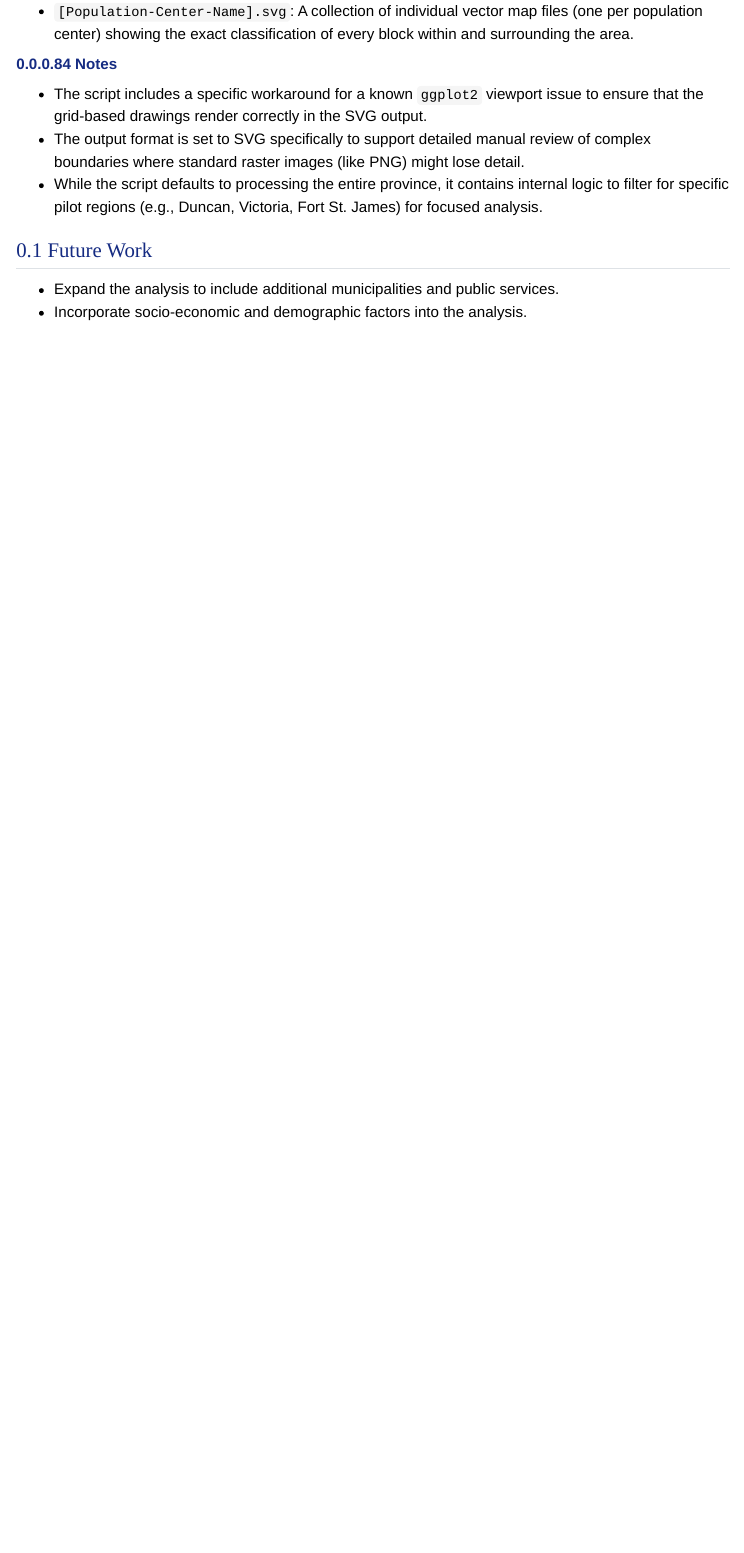
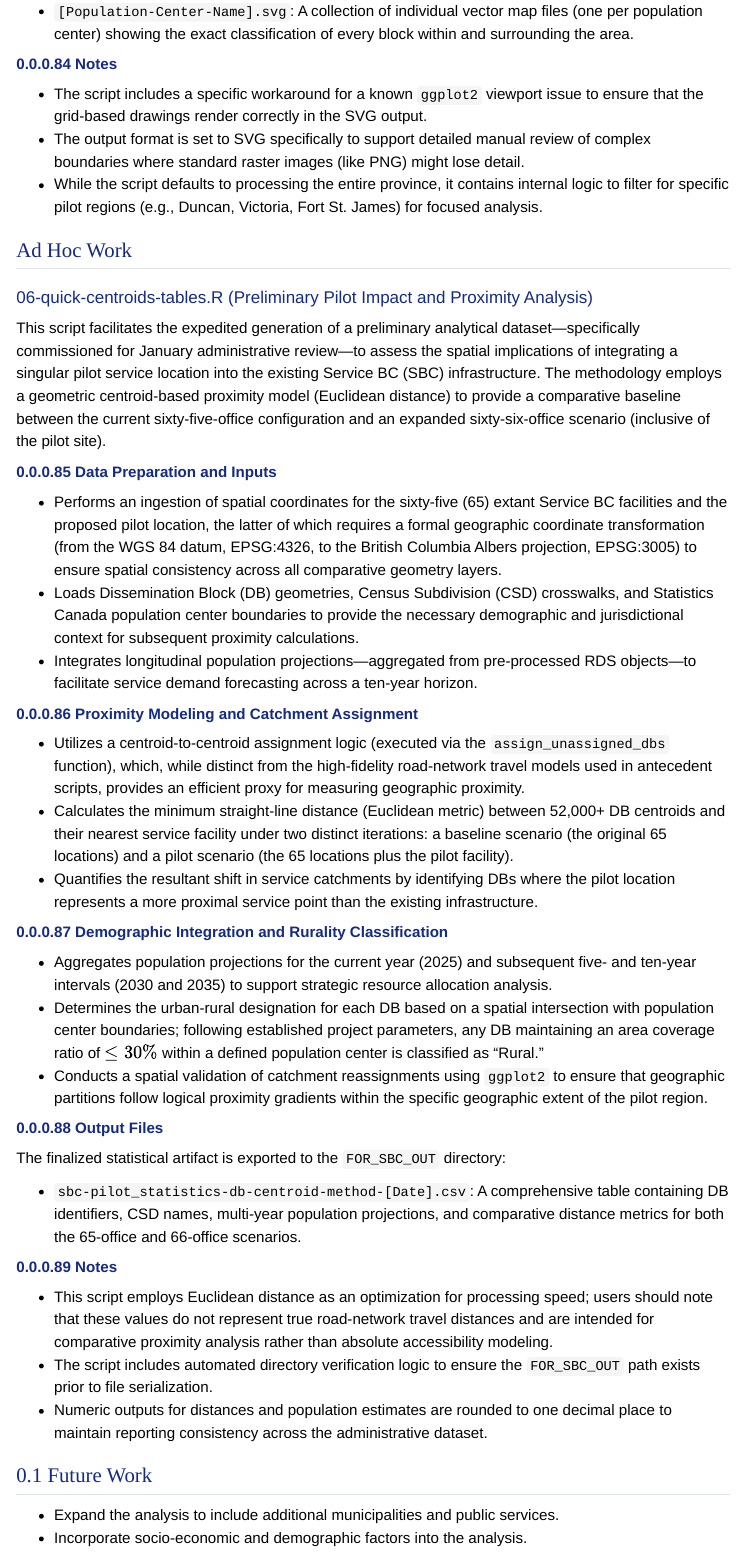
Before and after one commit to bcgov/bcstats-govt-service-locations, a Quarto document (doc/technical-documentation.qmd): the page in a window 1100 px wide, from its top. Rendered offline with R 4.5, knitr and Pandoc in place of Quarto, with nearby package versions; menus at the side of the page are left out.

Commit message:
add section for script 06

```diff
--- a/doc/technical-documentation.qmd
+++ b/doc/technical-documentation.qmd
@@ -685,6 +685,41 @@ The following visualizations are produced and saved in the `rural-method-misc` d
 * The output format is set to SVG specifically to support detailed manual review of complex boundaries where standard raster images (like PNG) might lose detail.
 * While the script defaults to processing the entire province, it contains internal logic to filter for specific pilot regions (e.g., Duncan, Victoria, Fort St. James) for focused analysis.
 
+## Ad Hoc Work {-}
+
+### 06-quick-centroids-tables.R (Preliminary Pilot Impact and Proximity Analysis) {-}
+
+This script facilitates the expedited generation of a preliminary analytical dataset—specifically commissioned for January administrative review—to assess the spatial implications of integrating a singular pilot service location into the existing Service BC (SBC) infrastructure. The methodology employs a geometric centroid-based proximity model (Euclidean distance) to provide a comparative baseline between the current sixty-five-office configuration and an expanded sixty-six-office scenario (inclusive of the pilot site).
+
+#### Data Preparation and Inputs
+
+* Performs an ingestion of spatial coordinates for the sixty-five (65) extant Service BC facilities and the proposed pilot location, the latter of which requires a formal geographic coordinate transformation (from the WGS 84 datum, EPSG:4326, to the British Columbia Albers projection, EPSG:3005) to ensure spatial consistency across all comparative geometry layers.
+* Loads Dissemination Block (DB) geometries, Census Subdivision (CSD) crosswalks, and Statistics Canada population center boundaries to provide the necessary demographic and jurisdictional context for subsequent proximity calculations.
+* Integrates longitudinal population projections—aggregated from pre-processed RDS objects—to facilitate service demand forecasting across a ten-year horizon.
+
+#### Proximity Modeling and Catchment Assignment
+
+* Utilizes a centroid-to-centroid assignment logic (executed via the `assign_unassigned_dbs` function), which, while distinct from the high-fidelity road-network travel models used in antecedent scripts, provides an efficient proxy for measuring geographic proximity.
+* Calculates the minimum straight-line distance (Euclidean metric) between 52,000+ DB centroids and their nearest service facility under two distinct iterations: a baseline scenario (the original 65 locations) and a pilot scenario (the 65 locations plus the pilot facility).
+* Quantifies the resultant shift in service catchments by identifying DBs where the pilot location represents a more proximal service point than the existing infrastructure.
+
+#### Demographic Integration and Rurality Classification
+
+* Aggregates population projections for the current year (2025) and subsequent five- and ten-year intervals (2030 and 2035) to support strategic resource allocation analysis.
+* Determines the urban-rural designation for each DB based on a spatial intersection with population center boundaries; following established project parameters, any DB maintaining an area coverage ratio of $\le 30\%$ within a defined population center is classified as "Rural."
+* Conducts a spatial validation of catchment reassignments using `ggplot2` to ensure that geographic partitions follow logical proximity gradients within the specific geographic extent of the pilot region.
+
+#### Output Files
+
+The finalized statistical artifact is exported to the `FOR_SBC_OUT` directory:
+
+* `sbc-pilot_statistics-db-centroid-method-[Date].csv`: A comprehensive table containing DB identifiers, CSD names, multi-year population projections, and comparative distance metrics for both the 65-office and 66-office scenarios.
+
+#### Notes
+
+* This script employs Euclidean distance as an optimization for processing speed; users should note that these values do not represent true road-network travel distances and are intended for comparative proximity analysis rather than absolute accessibility modeling.
+* The script includes automated directory verification logic to ensure the `FOR_SBC_OUT` path exists prior to file serialization.
+* Numeric outputs for distances and population estimates are rounded to one decimal place to maintain reporting consistency across the administrative dataset.
 
 ## Future Work
 
```
